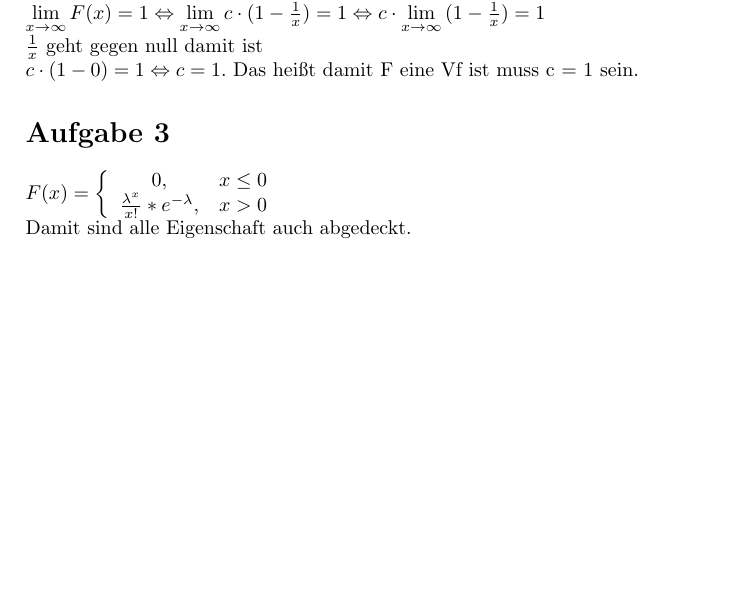
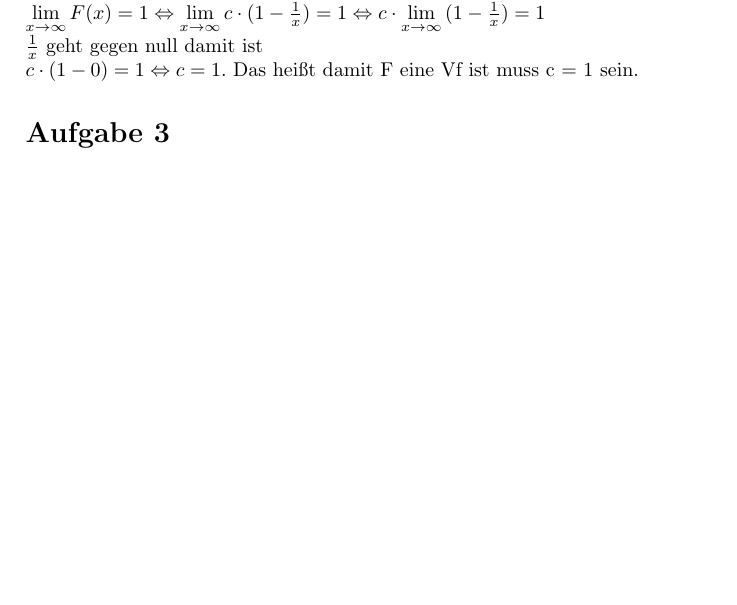
Before and after one commit to xanatos1992/Stochastik1, a LaTeX document (Blatt 10/Blatt10.tex): part of the page, cut so that both start at the same text, the shorter picture padded with empty space. Compiled offline with pdfLaTeX.

Commit message:
Revert "Blatt 10 Aufgabe 2"
This reverts commit 6b620276a88c0dab9dec4a80af5311ce07e14314.

```diff
--- a/Blatt 10/Blatt10.tex
+++ b/Blatt 10/Blatt10.tex
@@ -39,7 +39,5 @@ $\frac{1}{x} $ geht gegen null damit ist\\
 $c \cdot (1-0) = 1 \Leftrightarrow c = 1$.
 Das heißt damit F eine Vf ist muss c = 1 sein.
 \section*{Aufgabe 3}
-$ F(x)=\left\{\begin{array}{cl} 0, & x \leq 0\\
-\frac{\lambda^x}{x!}*e^{-\lambda}, & x > 0  \end{array}\right.$\\
-Damit sind alle Eigenschaft auch abgedeckt.
+
 \end{document}
```
Also changed, not shown: Blatt 10/Blatt10.pdf, 1 other file.
